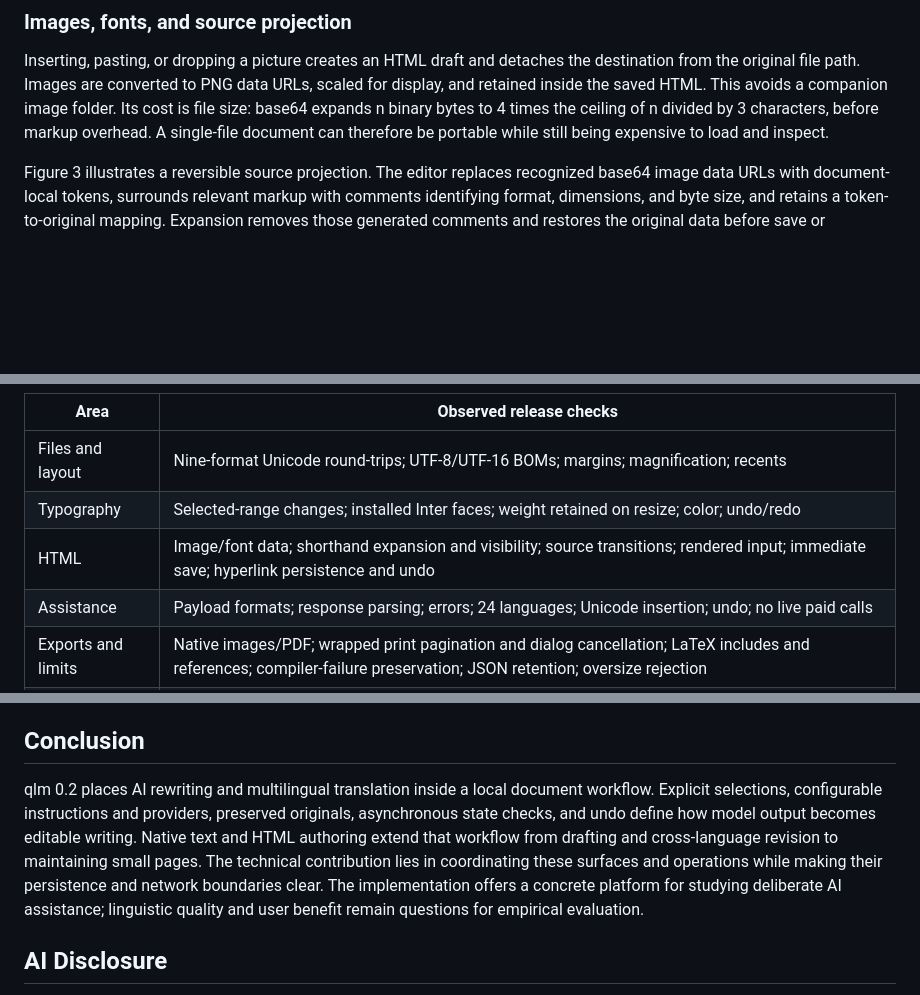
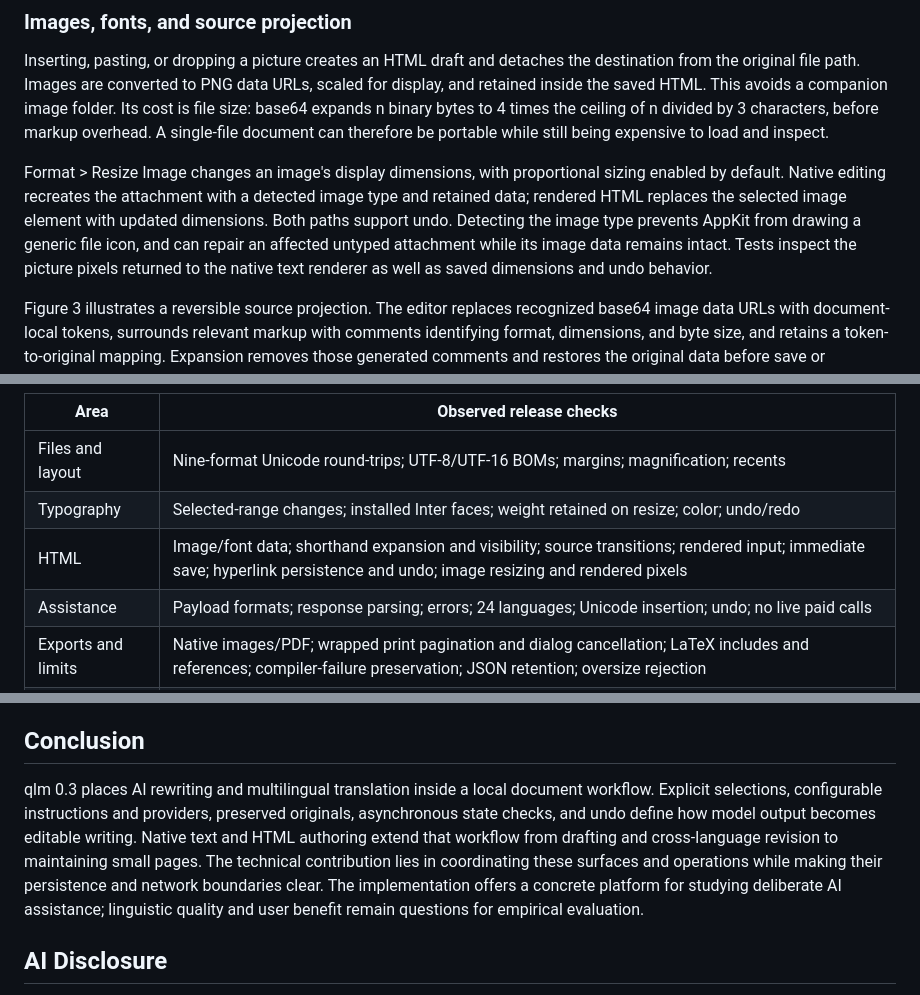
Before and after one commit to FL2744/qlm, a Markdown page: paper/qlm.md, 3 parts joined by grey strips. GitHub-like rendering; blank space fills up the shorter version.

```diff
--- a/paper/qlm.md
+++ b/paper/qlm.md
@@ -89,6 +89,8 @@ For qlm-generated rich HTML, entering Source view retains an attributed snapshot
 ### Images, fonts, and source projection
 
 Inserting, pasting, or dropping a picture creates an HTML draft and detaches the destination from the original file path. Images are converted to PNG data URLs, scaled for display, and retained inside the saved HTML. This avoids a companion image folder. Its cost is file size: base64 expands n binary bytes to 4 times the ceiling of n divided by 3 characters, before markup overhead. A single-file document can therefore be portable while still being expensive to load and inspect.
+
+Format > Resize Image changes an image's display dimensions, with proportional sizing enabled by default. Native editing recreates the attachment with a detected image type and retained data; rendered HTML replaces the selected image element with updated dimensions. Both paths support undo. Detecting the image type prevents AppKit from drawing a generic file icon, and can repair an affected untyped attachment while its image data remains intact. Tests inspect the picture pixels returned to the native text renderer as well as saved dimensions and undo behavior.
 
 Figure 3 illustrates a reversible source projection. The editor replaces recognized base64 image data URLs with document-local tokens, surrounds relevant markup with comments identifying format, dimensions, and byte size, and retains a token-to-original mapping. Expansion removes those generated comments and restores the original data before save or rendering. An unrecognized shorthand token blocks saving with an actionable error. The projection affects image data, including image favicons, but does not abbreviate every possible binary or font payload.
 
@@ -142,7 +144,7 @@ Verification combined the executable's self-test mode with native UI inspection.
 | --- | --- |
 | Files and layout | Nine-format Unicode round-trips; UTF-8/UTF-16 BOMs; margins; magnification; recents |
 | Typography | Selected-range changes; installed Inter faces; weight retained on resize; color; undo/redo |
-| HTML | Image/font data; shorthand expansion and visibility; source transitions; rendered input; immediate save; hyperlink persistence and undo |
+| HTML | Image/font data; shorthand expansion and visibility; source transitions; rendered input; immediate save; hyperlink persistence and undo; image resizing and rendered pixels |
 | Assistance | Payload formats; response parsing; errors; 24 languages; Unicode insertion; undo; no live paid calls |
 | Exports and limits | Native images/PDF; wrapped print pagination and dialog cancellation; LaTeX includes and references; compiler-failure preservation; JSON retention; oversize rejection |
 | Distribution | Universal binary; macOS 15 target; Developer ID signature; accepted notarization; stapling; Gatekeeper |
@@ -155,7 +157,7 @@ No controlled comparison measures learning time, writing quality, translation ac
 
 ## Conclusion
 
-qlm 0.2 places AI rewriting and multilingual translation inside a local document workflow. Explicit selections, configurable instructions and providers, preserved originals, asynchronous state checks, and undo define how model output becomes editable writing. Native text and HTML authoring extend that workflow from drafting and cross-language revision to maintaining small pages. The technical contribution lies in coordinating these surfaces and operations while making their persistence and network boundaries clear. The implementation offers a concrete platform for studying deliberate AI assistance; linguistic quality and user benefit remain questions for empirical evaluation.
+qlm 0.3 places AI rewriting and multilingual translation inside a local document workflow. Explicit selections, configurable instructions and providers, preserved originals, asynchronous state checks, and undo define how model output becomes editable writing. Native text and HTML authoring extend that workflow from drafting and cross-language revision to maintaining small pages. The technical contribution lies in coordinating these surfaces and operations while making their persistence and network boundaries clear. The implementation offers a concrete platform for studying deliberate AI assistance; linguistic quality and user benefit remain questions for empirical evaluation.
 
 ## AI Disclosure
 
```
Also changed, not shown: other parts of paper/qlm.md (+5 -5 lines), CHANGELOG.md (+7 -0 lines), README.md (+6 -4 lines), Assets/qlm-letters.png (added), Assets/qlm.icon/Assets/qlm-letters.png (added), docs/qlm-icon.png, 14 other files.
